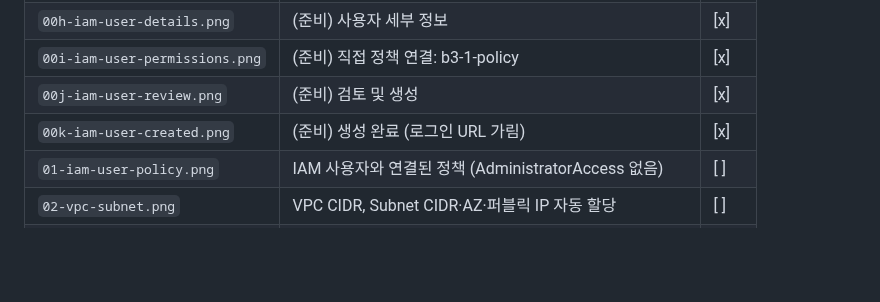
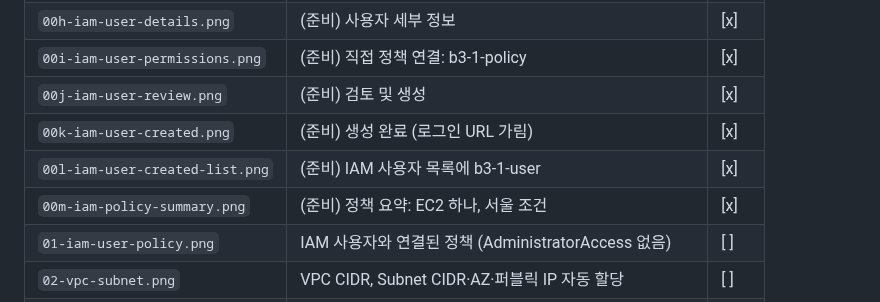
Before and after one commit to codewhite7777/codyssey_B3-1, a Markdown page: docs/images/README.md, the part around the change. GitHub-like rendering; blank space fills up the shorter version.

Commit message:
docs: add IAM user list and policy summary to step 1 record
Co-Authored-By: Claude Opus 5.5 <noreply@anthropic.com>
Claude-Session: https://claude.ai/code/session_01JN9LzRbnUDfHDngZLAqJpj

```diff
--- a/docs/images/README.md
+++ b/docs/images/README.md
@@ -15,6 +15,8 @@
 | `00i-iam-user-permissions.png` | (준비) 직접 정책 연결: b3-1-policy | [x] |
 | `00j-iam-user-review.png` | (준비) 검토 및 생성 | [x] |
 | `00k-iam-user-created.png` | (준비) 생성 완료 (로그인 URL 가림) | [x] |
+| `00l-iam-user-created-list.png` | (준비) IAM 사용자 목록에 b3-1-user | [x] |
+| `00m-iam-policy-summary.png` | (준비) 정책 요약: EC2 하나, 서울 조건 | [x] |
 | `01-iam-user-policy.png` | IAM 사용자와 연결된 정책 (AdministratorAccess 없음) | [ ] |
 | `02-vpc-subnet.png` | VPC CIDR, Subnet CIDR·AZ·퍼블릭 IP 자동 할당 | [ ] |
 | `03-igw-attached.png` | IGW 상태 Attached, VPC ID | [ ] |
```
Also changed, not shown: docs/guide.md (+1 -1 lines), docs/steps/01-account.md (+10 -0 lines), docs/images/00l-iam-user-created-list.png (added), docs/images/00m-iam-policy-summary.png (added).
